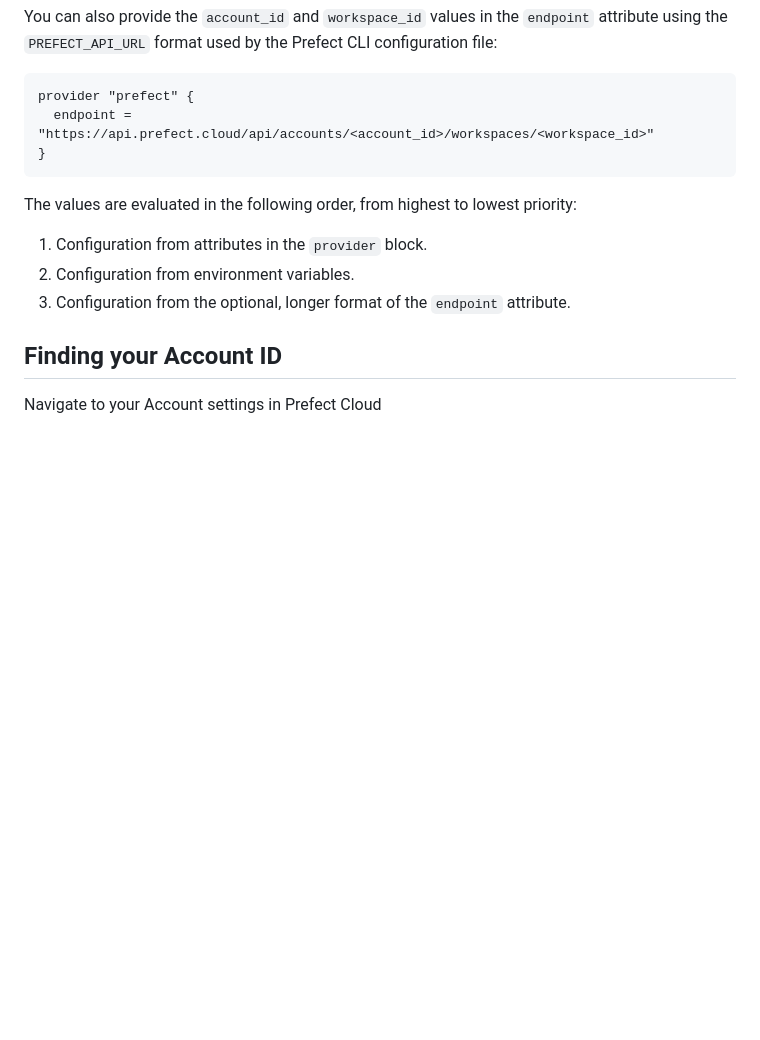
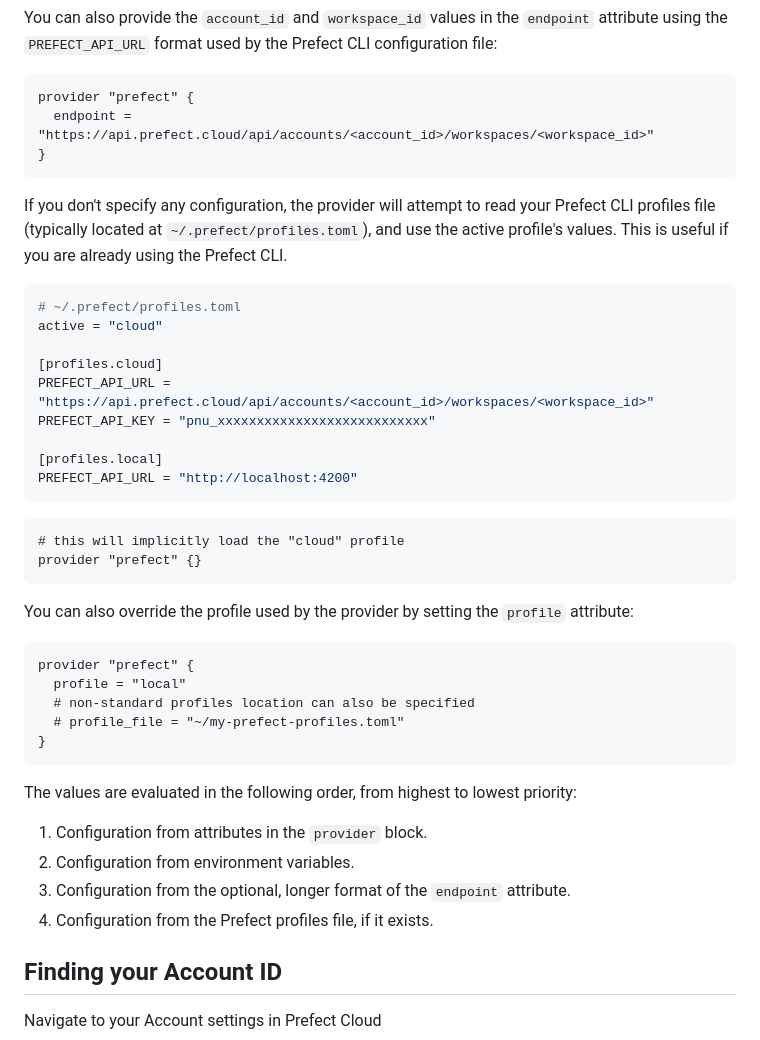
Before and after one commit to PrefectHQ/terraform-provider-prefect, a Markdown page: templates/guides/getting-started.md, the part around the change. GitHub-like rendering; blank space fills up the shorter version.

````diff
--- a/templates/guides/getting-started.md
+++ b/templates/guides/getting-started.md
@@ -59,11 +59,41 @@ provider "prefect" {
 }
 ```
 
+If you don't specify any configuration, the provider will attempt to read your Prefect CLI profiles file (typically located at `~/.prefect/profiles.toml`), and use the active profile's values. This is useful if you are already using the Prefect CLI.
+
+```toml
+# ~/.prefect/profiles.toml
+active = "cloud"
+
+[profiles.cloud]
+PREFECT_API_URL = "https://api.prefect.cloud/api/accounts/<account_id>/workspaces/<workspace_id>"
+PREFECT_API_KEY = "pnu_xxxxxxxxxxxxxxxxxxxxxxxxxxx"
+
+[profiles.local]
+PREFECT_API_URL = "http://localhost:4200"
+```
+
+```terraform
+# this will implicitly load the "cloud" profile
+provider "prefect" {}
+```
+
+You can also override the profile used by the provider by setting the `profile` attribute:
+
+```terraform
+provider "prefect" {
+  profile = "local"
+  # non-standard profiles location can also be specified
+  # profile_file = "~/my-prefect-profiles.toml"
+}
+```
+
 The values are evaluated in the following order, from highest to lowest priority:
 
 1. Configuration from attributes in the `provider` block.
 2. Configuration from environment variables.
 3. Configuration from the optional, longer format of the `endpoint` attribute.
+4. Configuration from the Prefect profiles file, if it exists.
 
 ## Finding your Account ID
 
````
Also changed, not shown: docs/index.md (+38 -0 lines).
